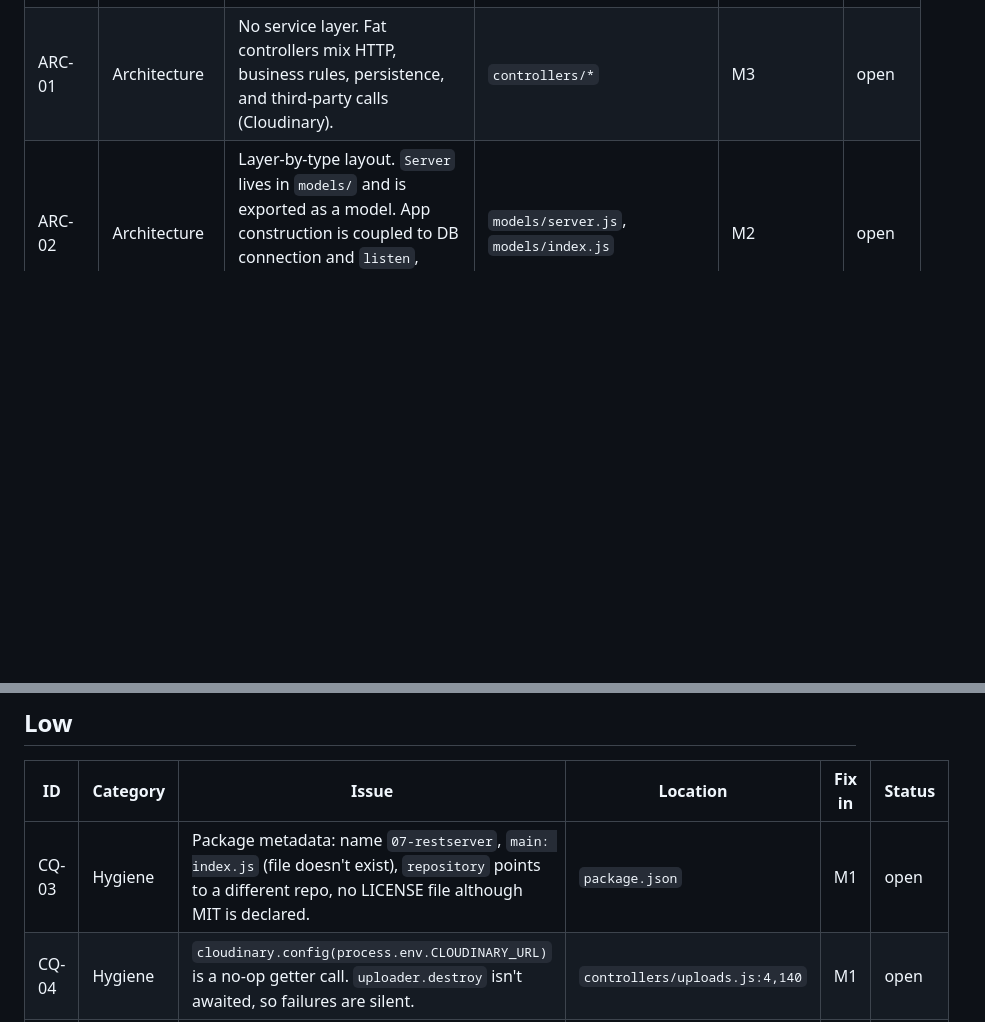
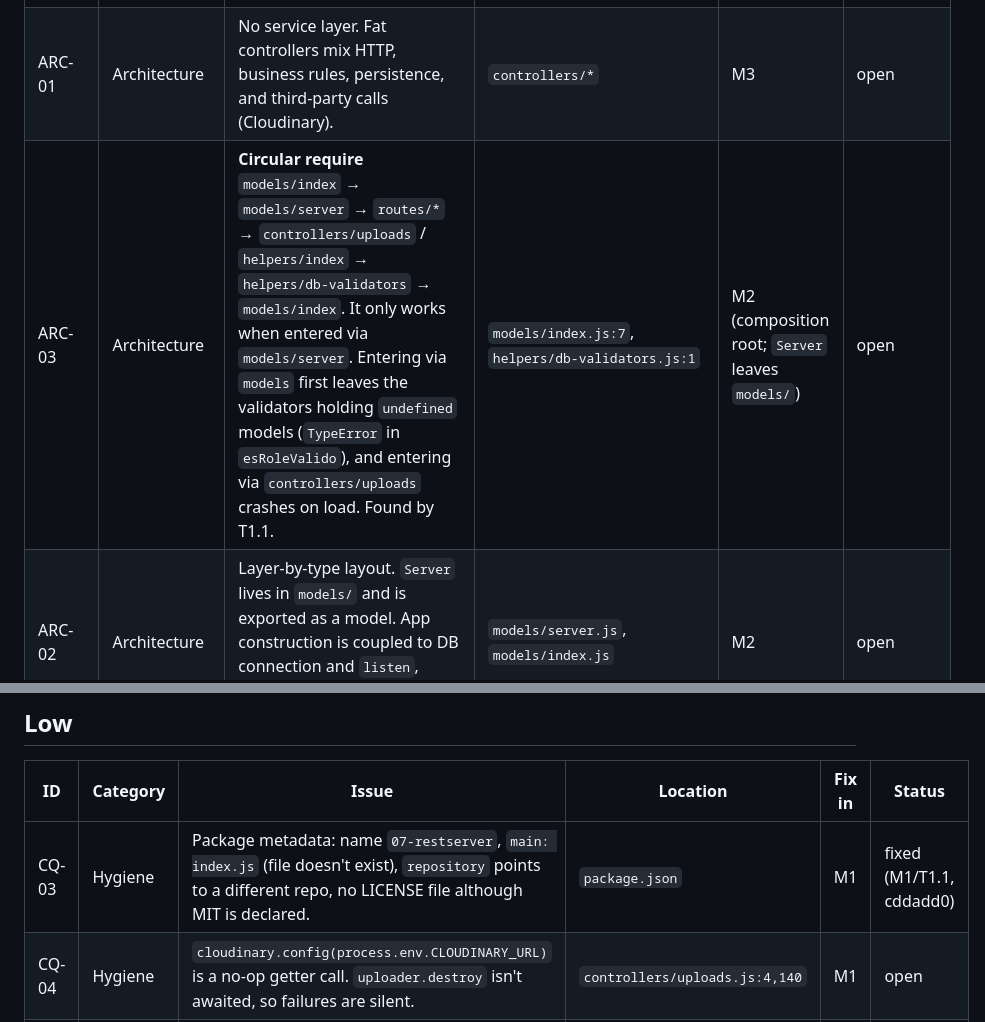
Before and after one commit to carlosAndress101/Backed-Rest-Server-Js, a Markdown page: TECH_DEBT.md, 2 parts joined by grey strips. Rendered like a GitHub page; blank space fills up the shorter version.

```diff
--- a/TECH_DEBT.md
+++ b/TECH_DEBT.md
@@ -50,5 +50,6 @@
 | TEST-01 | Testing | The test suite is non-functional: a `tobe` typo; it passes the `Server` instance instead of the Express app to supertest; the constructor connects to the real DB; a fixed port is bound in `beforeEach`; it queries an invalid ObjectId; it tests a route that doesn't exist (`GET /api/user/:id`); the other file is a placeholder. Effective coverage ≈ 0%. | `e2e/*.js` | M1 (regression suite) → M7 | open |
 | ARC-01 | Architecture | No service layer. Fat controllers mix HTTP, business rules, persistence, and third-party calls (Cloudinary). | `controllers/*` | M3 | open |
+| ARC-03 | Architecture | **Circular require** `models/index` → `models/server` → `routes/*` → `controllers/uploads` / `helpers/index` → `helpers/db-validators` → `models/index`. It only works when entered via `models/server`. Entering via `models` first leaves the validators holding `undefined` models (`TypeError` in `esRoleValido`), and entering via `controllers/uploads` crashes on load. Found by T1.1. | `models/index.js:7`, `helpers/db-validators.js:1` | M2 (composition root; `Server` leaves `models/`) | open |
 | ARC-02 | Architecture | Layer-by-type layout. `Server` lives in `models/` and is exported as a model. App construction is coupled to DB connection and `listen`, which blocks integration testing. | `models/server.js`, `models/index.js` | M2 | open |
 | FUNC-01 | Functional | `GET /api/uploads/:collection/:id` always returns the placeholder for Cloudinary-hosted images, because it path-joins a URL. Two storage strategies conflict. | `controllers/uploads.js:97-107` | M3 (ADR-008) | open |
 | DB-01 | Database / Onboarding | Creating a user requires a matching `Role` document, but no seed exists. On a fresh DB, sign-up always fails. | `helpers/db-validators.js:3-9` | M1 (sign-up no longer takes role) → M4 (ADR-007) | open |
@@ -81,7 +82,7 @@
 
 | ID | Category | Issue | Location | Fix in | Status |
 |---|---|---|---|---|---|
-| CQ-03 | Hygiene | Package metadata: name `07-restserver`, `main: index.js` (file doesn't exist), `repository` points to a different repo, no LICENSE file although MIT is declared. | `package.json` | M1 | open |
+| CQ-03 | Hygiene | Package metadata: name `07-restserver`, `main: index.js` (file doesn't exist), `repository` points to a different repo, no LICENSE file although MIT is declared. | `package.json` | M1 | fixed (M1/T1.1, cddadd0) |
 | CQ-04 | Hygiene | `cloudinary.config(process.env.CLOUDINARY_URL)` is a no-op getter call. `uploader.destroy` isn't awaited, so failures are silent. | `controllers/uploads.js:4,140` | M1 | open |
 | CQ-05 | Hygiene | `deleteUser` returns the pre-update document and echoes the authenticated user object. | `controllers/usuarios.js:66-79` | M3 | open |
 | CQ-06 | Hygiene | `googleSignin` error message typos; `Google` errors swallowed without a log. | `controllers/auth.js:68,82` | M5 | open |
```
Also changed, not shown: other parts of TECH_DEBT.md (+5 -5 lines), ROADMAP.md (+1 -1 lines).
